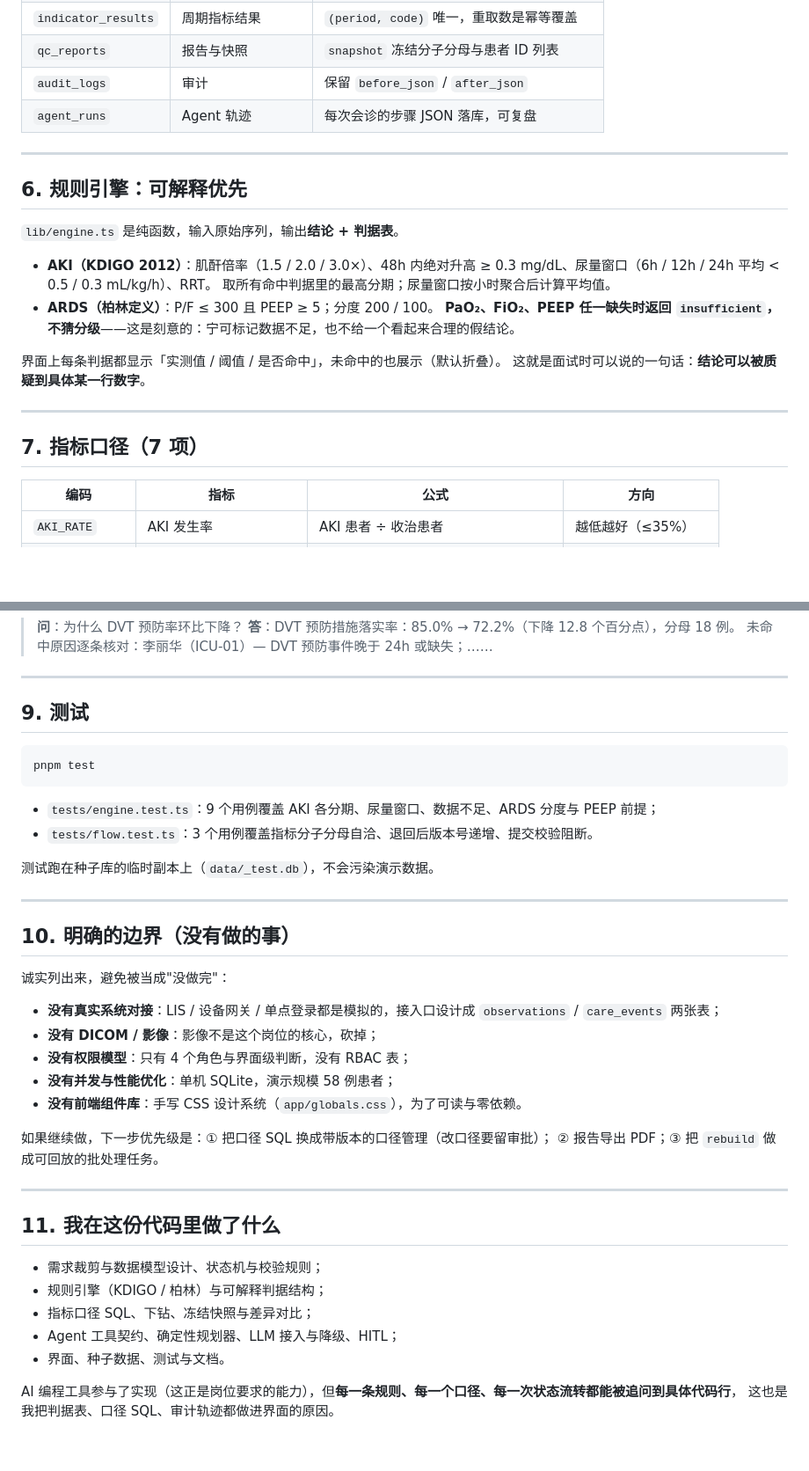
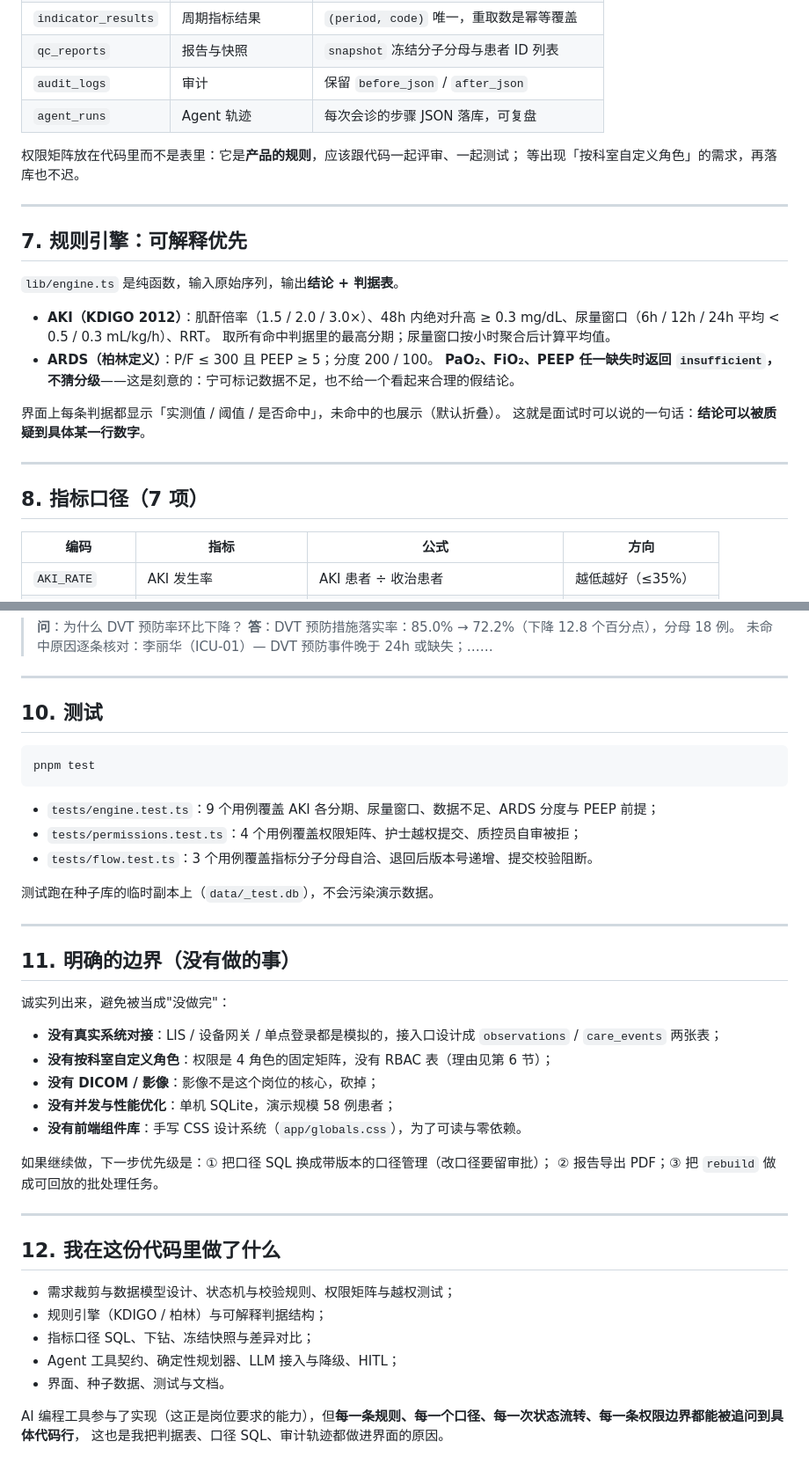
Before and after one commit to l1nine94579-sketch/icu-quality-loop, a Markdown page: README.md, 2 parts joined by grey strips. Shown at 88% size. Rendered like a GitHub page; blank space fills up the shorter version.

````diff
--- a/README.md
+++ b/README.md
@@ -107,9 +152,12 @@ scripts/seed.ts      确定性随机（固定种子），每次生成同一份
 | `audit_logs` | 审计 | 保留 `before_json` / `after_json` |
 | `agent_runs` | Agent 轨迹 | 每次会诊的步骤 JSON 落库，可复盘 |
 
+权限矩阵放在代码里而不是表里：它是**产品的规则**，应该跟代码一起评审、一起测试；
+等出现「按科室自定义角色」的需求，再落库也不迟。
+
 ---
 
-## 6. 规则引擎：可解释优先
+## 7. 规则引擎：可解释优先
 
 `lib/engine.ts` 是纯函数，输入原始序列，输出**结论 + 判据表**。
 
@@ -123,7 +171,7 @@ scripts/seed.ts      确定性随机（固定种子），每次生成同一份
 
 ---
 
-## 7. 指标口径（7 项）
+## 8. 指标口径（7 项）
 
 | 编码 | 指标 | 公式 | 方向 |
 | --- | --- | --- | --- |
@@ -170,26 +221,27 @@ LLM_API_KEY=sk-xxx LLM_BASE_URL=https://api.deepseek.com/v1 LLM_MODEL=deepseek-c
 
 ---
 
-## 9. 测试
+## 10. 测试
 
 ```bash
 pnpm test
 ```
 
 - `tests/engine.test.ts`：9 个用例覆盖 AKI 各分期、尿量窗口、数据不足、ARDS 分度与 PEEP 前提；
+- `tests/permissions.test.ts`：4 个用例覆盖权限矩阵、护士越权提交、质控员自审被拒；
 - `tests/flow.test.ts`：3 个用例覆盖指标分子分母自洽、退回后版本号递增、提交校验阻断。
 
 测试跑在种子库的临时副本上（`data/_test.db`），不会污染演示数据。
 
 ---
 
-## 10. 明确的边界（没有做的事）
+## 11. 明确的边界（没有做的事）
 
 诚实列出来，避免被当成"没做完"：
 
 - **没有真实系统对接**：LIS / 设备网关 / 单点登录都是模拟的，接入口设计成 `observations` / `care_events` 两张表；
+- **没有按科室自定义角色**：权限是 4 角色的固定矩阵，没有 RBAC 表（理由见第 6 节）；
 - **没有 DICOM / 影像**：影像不是这个岗位的核心，砍掉；
-- **没有权限模型**：只有 4 个角色与界面级判断，没有 RBAC 表；
 - **没有并发与性能优化**：单机 SQLite，演示规模 58 例患者；
 - **没有前端组件库**：手写 CSS 设计系统（`app/globals.css`），为了可读与零依赖。
 
@@ -198,13 +250,13 @@ pnpm test
 
 ---
 
-## 11. 我在这份代码里做了什么
+## 12. 我在这份代码里做了什么
 
-- 需求裁剪与数据模型设计、状态机与校验规则；
+- 需求裁剪与数据模型设计、状态机与校验规则、权限矩阵与越权测试；
 - 规则引擎（KDIGO / 柏林）与可解释判据结构；
 - 指标口径 SQL、下钻、冻结快照与差异对比；
 - Agent 工具契约、确定性规划器、LLM 接入与降级、HITL；
 - 界面、种子数据、测试与文档。
 
-AI 编程工具参与了实现（这正是岗位要求的能力），但**每一条规则、每一个口径、每一次状态流转都能被追问到具体代码行**，
+AI 编程工具参与了实现（这正是岗位要求的能力），但**每一条规则、每一个口径、每一次状态流转、每一条权限边界都能被追问到具体代码行**，
 这也是我把判据表、口径 SQL、审计轨迹都做进界面的原因。
````
Also changed, not shown: other parts of README.md (+67 -19 lines), docs/演示脚本.md (+13 -0 lines), docs/shots/dashboard.png, docs/shots/no-access.png (added), docs/shots/patient.png, 14 other files.
